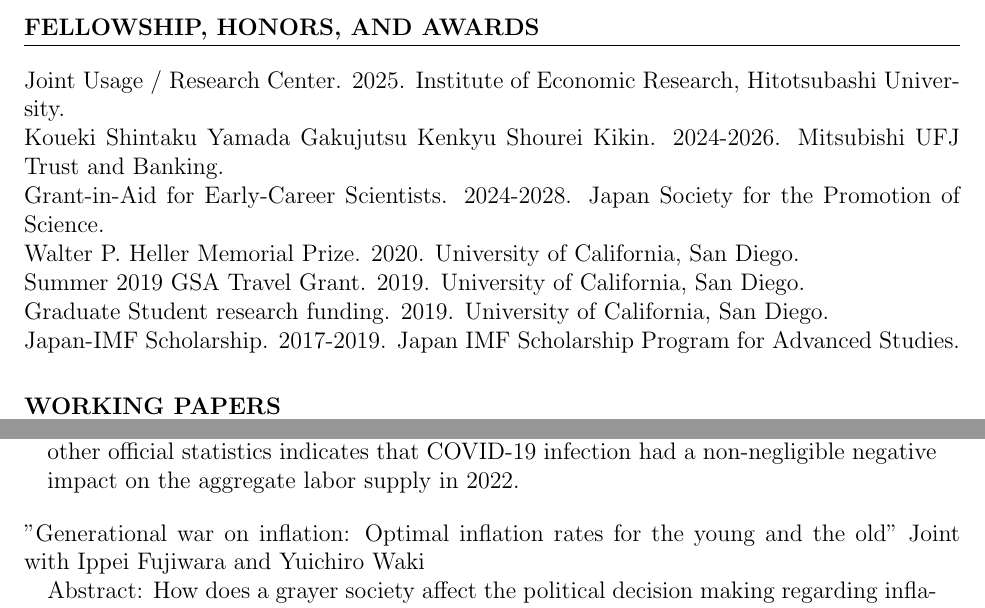
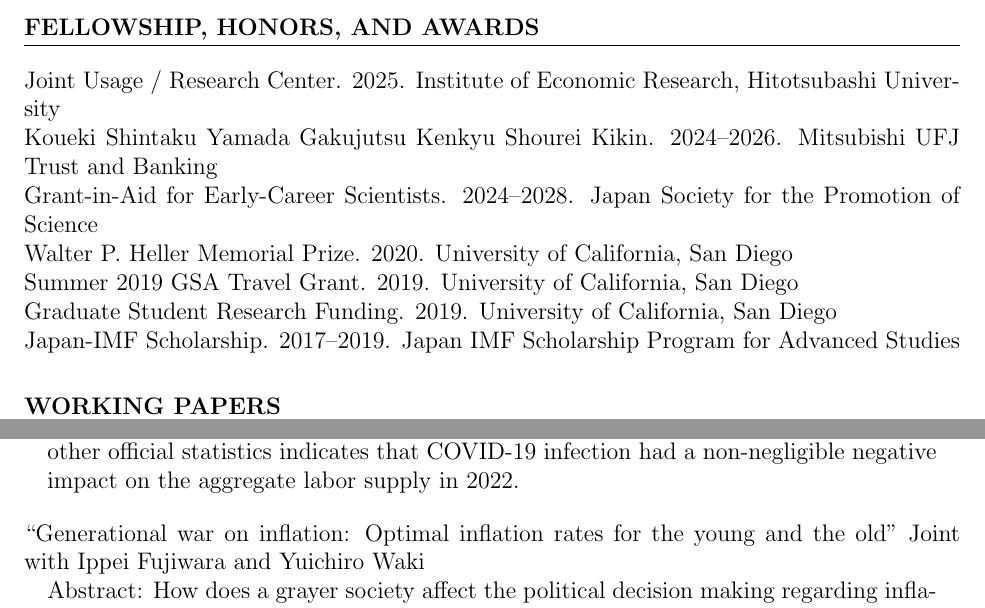
Before and after one commit to Shunsuke-Hori/CV, a LaTeX CV (CV.tex): two parts of pages 2 and 3 of 5, joined at a grey line, cut so that both start at the same text. Compiled offline with pdfLaTeX.

Commit message:
fix minor inconsistency

```diff
--- a/CV.tex
+++ b/CV.tex
@@ -61,13 +61,13 @@ Research Assistant &University of Tokyo (Prof. Tomohiro Hirano)& 2015--2017
 \end{tabular}
 
 \section*{FELLOWSHIP, HONORS, AND AWARDS}
-Joint Usage / Research Center. 2025. Institute of Economic Research, Hitotsubashi University.\\
-Koueki Shintaku Yamada Gakujutsu Kenkyu Shourei Kikin. 2024-2026. Mitsubishi UFJ Trust and Banking.\\
-Grant-in-Aid for Early-Career Scientists. 2024-2028. Japan Society for the Promotion of Science.\\
-Walter P. Heller Memorial Prize. 2020. University of California, San Diego.\\
-Summer 2019 GSA Travel Grant. 2019. University of California, San Diego.\\
-Graduate Student research funding. 2019. University of California, San Diego.\\
-Japan-IMF Scholarship. 2017-2019. Japan IMF Scholarship Program for Advanced Studies.
+Joint Usage / Research Center. 2025. Institute of Economic Research, Hitotsubashi University\\
+Koueki Shintaku Yamada Gakujutsu Kenkyu Shourei Kikin. 2024--2026. Mitsubishi UFJ Trust and Banking\\
+Grant-in-Aid for Early-Career Scientists. 2024--2028. Japan Society for the Promotion of Science\\
+Walter P. Heller Memorial Prize. 2020. University of California, San Diego\\
+Summer 2019 GSA Travel Grant. 2019. University of California, San Diego\\
+Graduate Student Research Funding. 2019. University of California, San Diego\\
+Japan-IMF Scholarship. 2017--2019. Japan IMF Scholarship Program for Advanced Studies
 
 \section*{WORKING PAPERS}
 ``The Secular Decline in Aggregate Hours Worked in Japan: A Reinterpretation''
```
Also changed, not shown: CV.tex (4 more changed lines).
